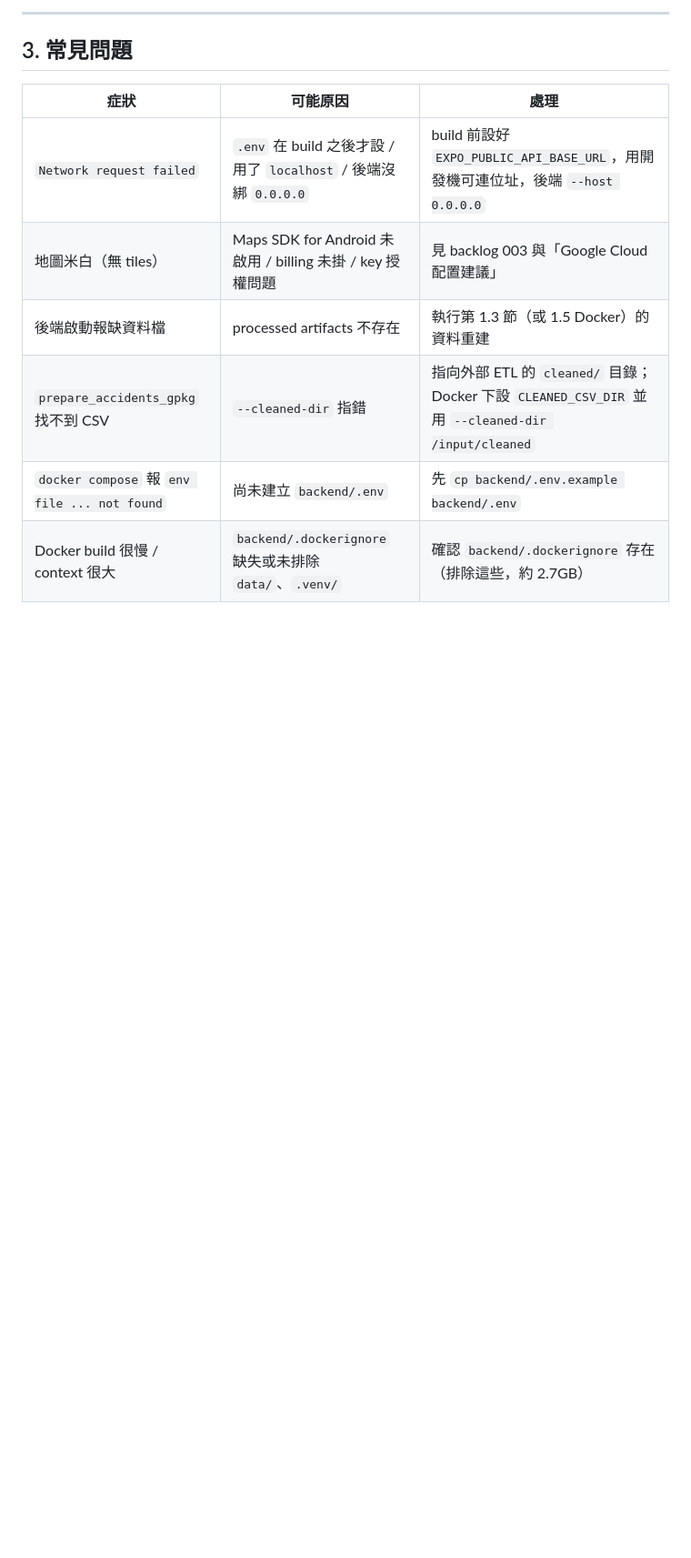
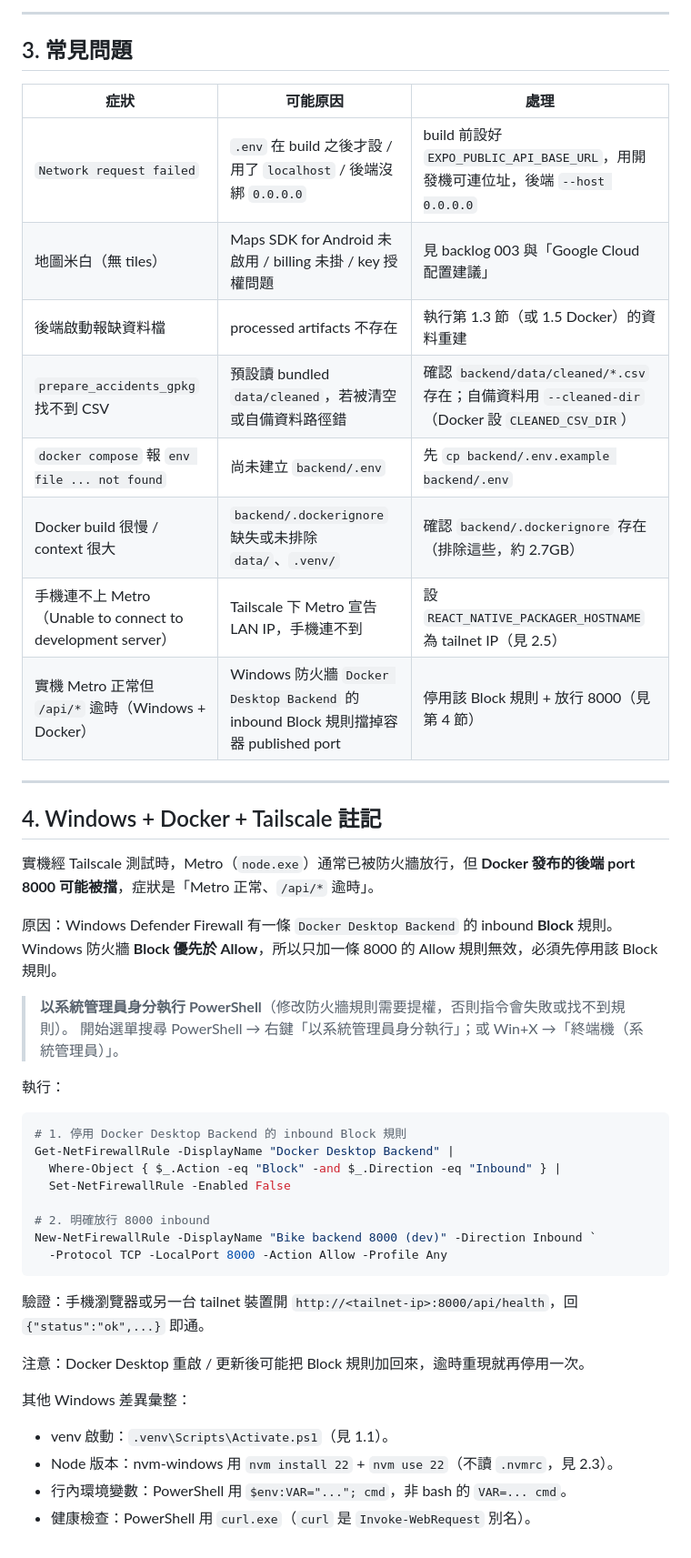
Before and after one commit to su0853/bike-risk-route-app, a Markdown page: docs/deployment.md, the part around one of its changes. Shown at 91% size. GitHub-like rendering; blank space fills up the shorter version.

Commit message:
docs(deployment): Windows reproduction notes — Tailscale/Metro, firewall, PS
- 2.5: two Tailscale dev connections — REACT_NATIVE_PACKAGER_HOSTNAME
  (device→Metro, dev-only) vs EXPO_PUBLIC_API_BASE_URL (app→backend);
  PS ($env:) + bash forms, .env option with verify cue
- troubleshooting: device can't reach Metro; Windows firewall blocks
  Docker-published :8000 (Metro ok but /api times out); fix stale
  prepare_accidents cleaned-dir row (now bundled default)
- section 4: Windows + Docker + Tailscale — firewall Block>Allow, disable
  Docker Desktop Backend inbound Block + allow 8000 (run PS as Admin);
  verified: phone reaches /api/health after fix

Co-Authored-By: Claude Opus 4.8 <noreply@anthropic.com>

````diff
--- a/docs/deployment.md
+++ b/docs/deployment.md
@@ -209,6 +235,43 @@ npx expo start            # 開發（Expo Go / development build）
 | `Network request failed` | `.env` 在 build 之後才設 / 用了 `localhost` / 後端沒綁 `0.0.0.0` | build 前設好 `EXPO_PUBLIC_API_BASE_URL`，用開發機可連位址，後端 `--host 0.0.0.0` |
 | 地圖米白（無 tiles） | Maps SDK for Android 未啟用 / billing 未掛 / key 授權問題 | 見 backlog 003 與「Google Cloud 配置建議」 |
 | 後端啟動報缺資料檔 | processed artifacts 不存在 | 執行第 1.3 節（或 1.5 Docker）的資料重建 |
-| `prepare_accidents_gpkg` 找不到 CSV | `--cleaned-dir` 指錯 | 指向外部 ETL 的 `cleaned/` 目錄；Docker 下設 `CLEANED_CSV_DIR` 並用 `--cleaned-dir /input/cleaned` |
+| `prepare_accidents_gpkg` 找不到 CSV | 預設讀 bundled `data/cleaned`，若被清空或自備資料路徑錯 | 確認 `backend/data/cleaned/*.csv` 存在；自備資料用 `--cleaned-dir`（Docker 設 `CLEANED_CSV_DIR`）|
 | `docker compose` 報 `env file ... not found` | 尚未建立 `backend/.env` | 先 `cp backend/.env.example backend/.env` |
 | Docker build 很慢 / context 很大 | `backend/.dockerignore` 缺失或未排除 `data/`、`.venv/` | 確認 `backend/.dockerignore` 存在（排除這些，約 2.7GB）|
+| 手機連不上 Metro（Unable to connect to development server）| Tailscale 下 Metro 宣告 LAN IP，手機連不到 | 設 `REACT_NATIVE_PACKAGER_HOSTNAME` 為 tailnet IP（見 2.5）|
+| 實機 Metro 正常但 `/api/*` 逾時（Windows + Docker）| Windows 防火牆 `Docker Desktop Backend` 的 inbound Block 規則擋掉容器 published port | 停用該 Block 規則 + 放行 8000（見第 4 節）|
+
+---
+
+## 4. Windows + Docker + Tailscale 註記
+
+實機經 Tailscale 測試時，Metro（`node.exe`）通常已被防火牆放行，但 **Docker 發布的後端 port 8000 可能被擋**，症狀是「Metro 正常、`/api/*` 逾時」。
+
+原因：Windows Defender Firewall 有一條 `Docker Desktop Backend` 的 inbound **Block** 規則。Windows 防火牆 **Block 優先於 Allow**，所以只加一條 8000 的 Allow 規則無效，必須先停用該 Block 規則。
+
+> **以系統管理員身分執行 PowerShell**（修改防火牆規則需要提權，否則指令會失敗或找不到規則）。
+> 開始選單搜尋 PowerShell → 右鍵「以系統管理員身分執行」；或 Win+X →「終端機（系統管理員）」。
+
+執行：
+
+```powershell
+# 1. 停用 Docker Desktop Backend 的 inbound Block 規則
+Get-NetFirewallRule -DisplayName "Docker Desktop Backend" |
+  Where-Object { $_.Action -eq "Block" -and $_.Direction -eq "Inbound" } |
+  Set-NetFirewallRule -Enabled False
+
+# 2. 明確放行 8000 inbound
+New-NetFirewallRule -DisplayName "Bike backend 8000 (dev)" -Direction Inbound `
+  -Protocol TCP -LocalPort 8000 -Action Allow -Profile Any
+```
+
+驗證：手機瀏覽器或另一台 tailnet 裝置開 `http://<tailnet-ip>:8000/api/health`，回 `{"status":"ok",...}` 即通。
+
+注意：Docker Desktop 重啟 / 更新後可能把 Block 規則加回來，逾時重現就再停用一次。
+
+其他 Windows 差異彙整：
+
+- venv 啟動：`.venv\Scripts\Activate.ps1`（見 1.1）。
+- Node 版本：nvm-windows 用 `nvm install 22` + `nvm use 22`（不讀 `.nvmrc`，見 2.3）。
+- 行內環境變數：PowerShell 用 `$env:VAR="..."; cmd`，非 bash 的 `VAR=... cmd`。
+- 健康檢查：PowerShell 用 `curl.exe`（`curl` 是 `Invoke-WebRequest` 別名）。
````
Also changed, not shown: other parts of docs/deployment.md (+26 -0 lines).
